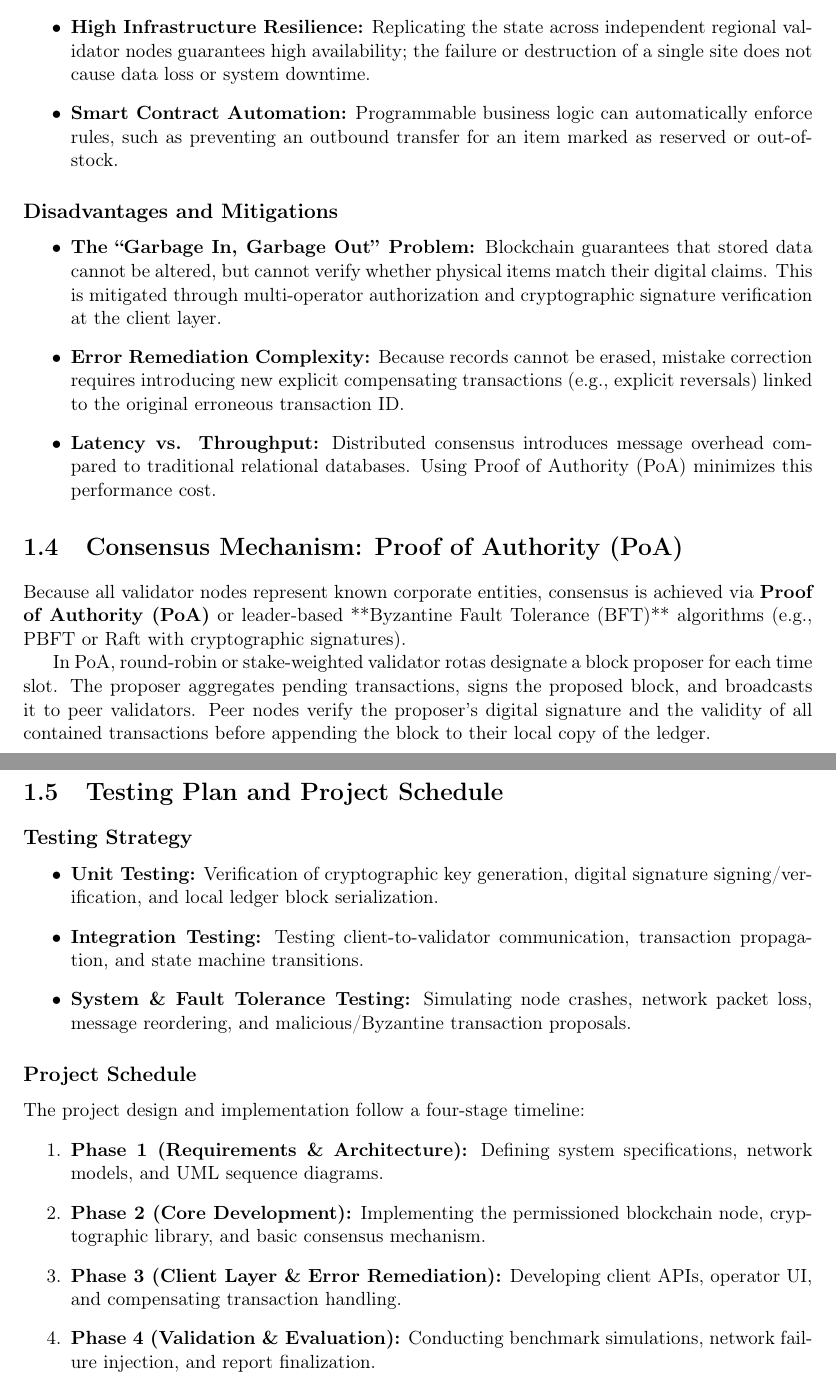
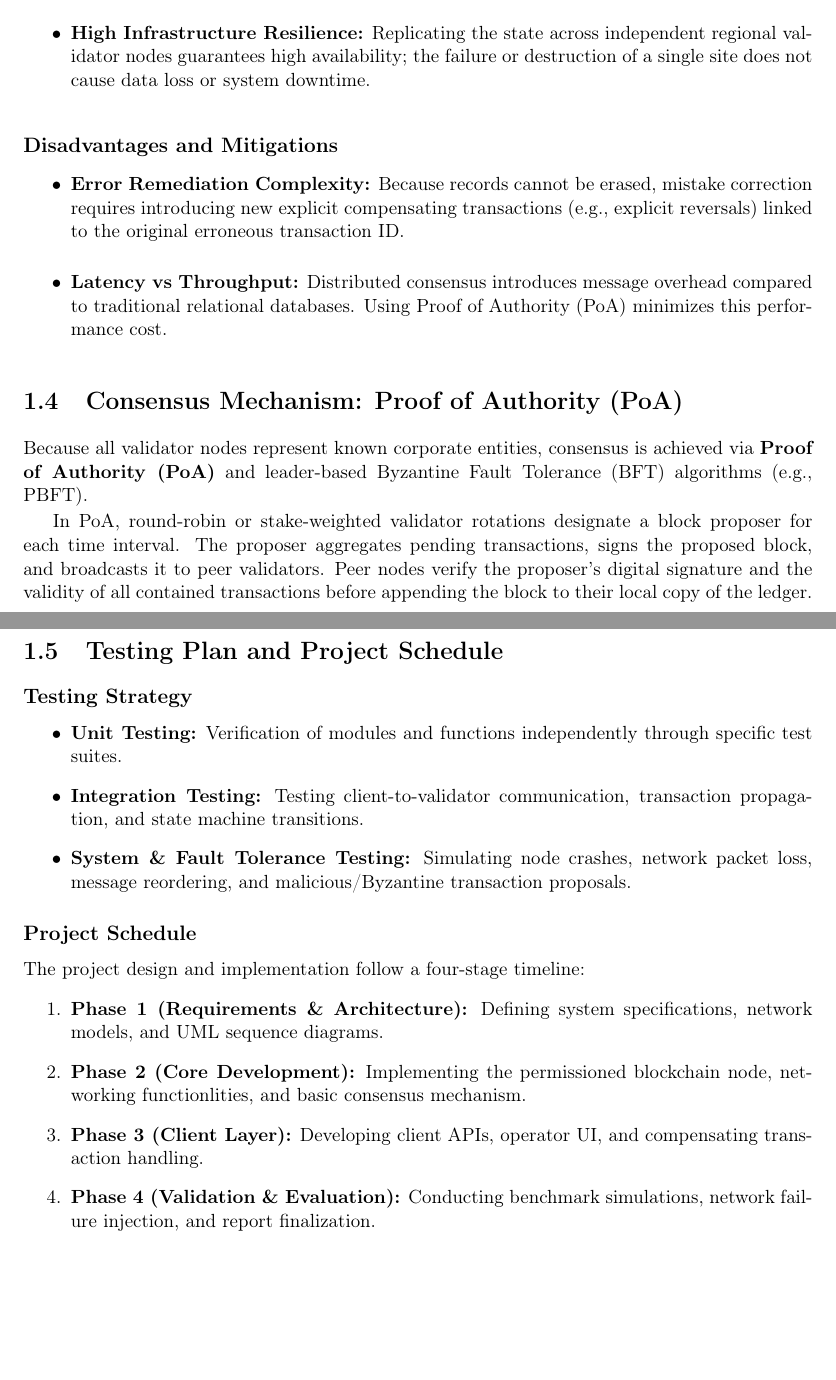
Before and after one commit to CancianMatteo/DSProject_BlockchainInventorySystem, a LaTeX thesis (report_formal.tex): two parts of pages 4 and 5 of 19, joined at a grey line, cut so that both start at the same text, the shorter picture padded with empty space. Compiled offline with pdfLaTeX.

Commit message:
Completion of the Introduction chapter

```diff
--- a/report_formal.tex
+++ b/report_formal.tex
@@ -75,25 +77,23 @@ Applying blockchain technology to enterprise asset management introduces distinc
     \item \textbf{Immutability and Anti-Tampering:} Once a block is committed through consensus, retroactively modifying a transaction requires re-executing consensus across the majority of validator nodes, making fraud virtually impossible.
     \item \textbf{Complete Historical Traceability:} The chain provides an unbroken audit log for every asset from initial registration (inbound) to final disposal (outbound), eliminating operational disputes between warehouse sites.
     \item \textbf{High Infrastructure Resilience:} Replicating the state across independent regional validator nodes guarantees high availability; the failure or destruction of a single site does not cause data loss or system downtime.
-    \item \textbf{Smart Contract Automation:} Programmable business logic can automatically enforce rules, such as preventing an outbound transfer for an item marked as reserved or out-of-stock.
 \end{itemize}
 
 \subsection{Disadvantages and Mitigations}
 \begin{itemize}
-    \item \textbf{The ``Garbage In, Garbage Out'' Problem:} Blockchain guarantees that stored data cannot be altered, but cannot verify whether physical items match their digital claims. This is mitigated through multi-operator authorization and cryptographic signature verification at the client layer.
     \item \textbf{Error Remediation Complexity:} Because records cannot be erased, mistake correction requires introducing new explicit compensating transactions (e.g., explicit reversals) linked to the original erroneous transaction ID.
-    \item \textbf{Latency vs. Throughput:} Distributed consensus introduces message overhead compared to traditional relational databases. Using Proof of Authority (PoA) minimizes this performance cost.
+    \item \textbf{Latency vs Throughput:} Distributed consensus introduces message overhead compared to traditional relational databases. Using Proof of Authority (PoA) minimizes this performance cost.
 \end{itemize}
 
 \section{Consensus Mechanism: Proof of Authority (PoA)}
-Because all validator nodes represent known corporate entities, consensus is achieved via \textbf{Proof of Authority (PoA)} or leader-based **Byzantine Fault Tolerance (BFT)** algorithms (e.g., PBFT or Raft with cryptographic signatures).
+Because all validator nodes represent known corporate entities, consensus is achieved via \textbf{Proof of Authority (PoA)} and leader-based Byzantine Fault Tolerance (BFT) algorithms (e.g., PBFT).
 
-In PoA, round-robin or stake-weighted validator rotas designate a block proposer for each time slot. The proposer aggregates pending transactions, signs the proposed block, and broadcasts it to peer validators. Peer nodes verify the proposer's digital signature and the validity of all contained transactions before appending the block to their local copy of the ledger.
+In PoA, round-robin or stake-weighted validator rotations designate a block proposer for each time interval. The proposer aggregates pending transactions, signs the proposed block, and broadcasts it to peer validators. Peer nodes verify the proposer's digital signature and the validity of all contained transactions before appending the block to their local copy of the ledger.
 
 \section{Testing Plan and Project Schedule}
 \subsection{Testing Strategy}
 \begin{itemize}
-    \item \textbf{Unit Testing:} Verification of cryptographic key generation, digital signature signing/verification, and local ledger block serialization.
+    \item \textbf{Unit Testing:} Verification of modules and functions independently through specific test suites.
     \item \textbf{Integration Testing:} Testing client-to-validator communication, transaction propagation, and state machine transitions.
     \item \textbf{System \& Fault Tolerance Testing:} Simulating node crashes, network packet loss, message reordering, and malicious/Byzantine transaction proposals.
 \end{itemize}
@@ -102,8 +102,8 @@ In PoA, round-robin or stake-weighted validator rotas designate a block proposer
 The project design and implementation follow a four-stage timeline:
 \begin{enumerate}
     \item \textbf{Phase 1 (Requirements \& Architecture):} Defining system specifications, network models, and UML sequence diagrams.
-    \item \textbf{Phase 2 (Core Development):} Implementing the permissioned blockchain node, cryptographic library, and basic consensus mechanism.
-    \item \textbf{Phase 3 (Client Layer \& Error Remediation):} Developing client APIs, operator UI, and compensating transaction handling.
+    \item \textbf{Phase 2 (Core Development):} Implementing the permissioned blockchain node, networking functionlities, and basic consensus mechanism.
+    \item \textbf{Phase 3 (Client Layer):} Developing client APIs, operator UI, and compensating transaction handling.
     \item \textbf{Phase 4 (Validation \& Evaluation):} Conducting benchmark simulations, network failure injection, and report finalization.
 \end{enumerate}
 
```
Also changed, not shown: report_formal.pdf, report_formal.tex (6 more changed lines).
